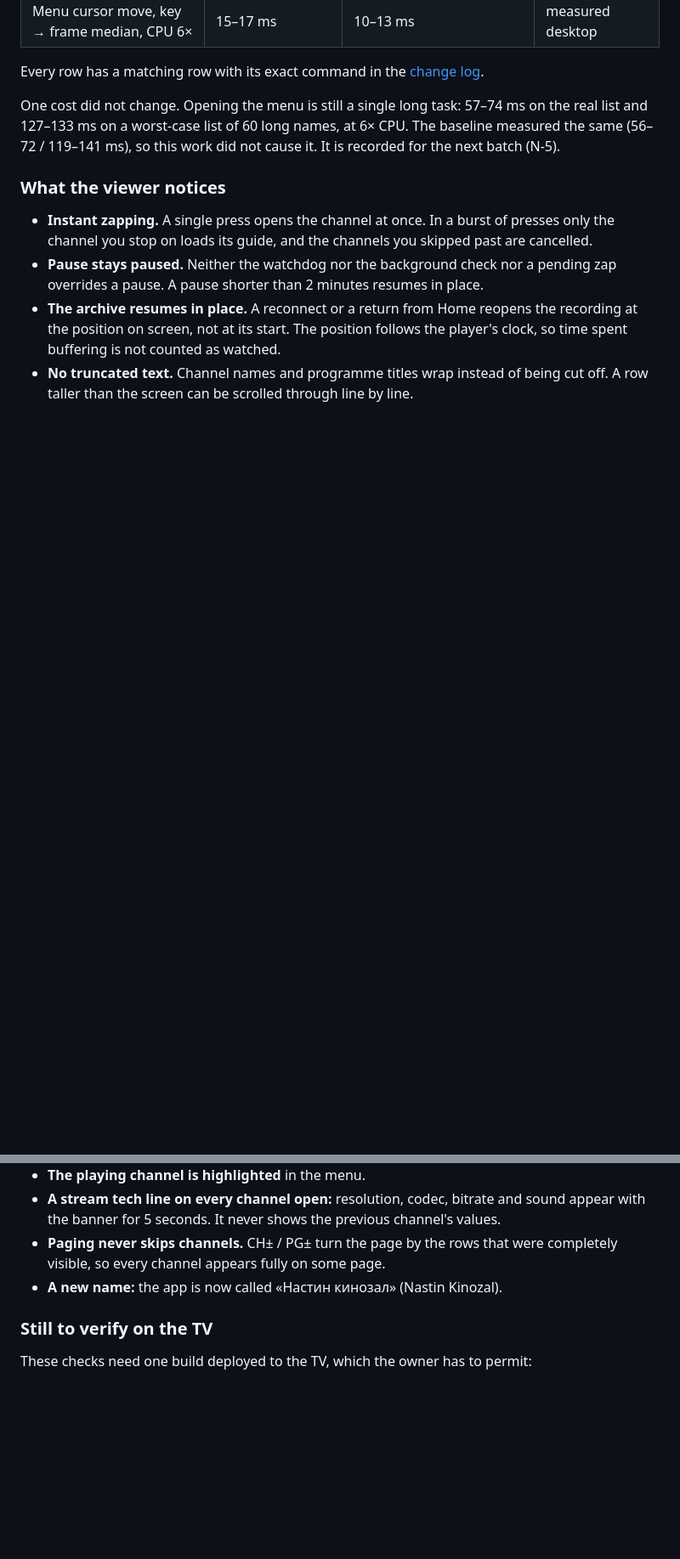
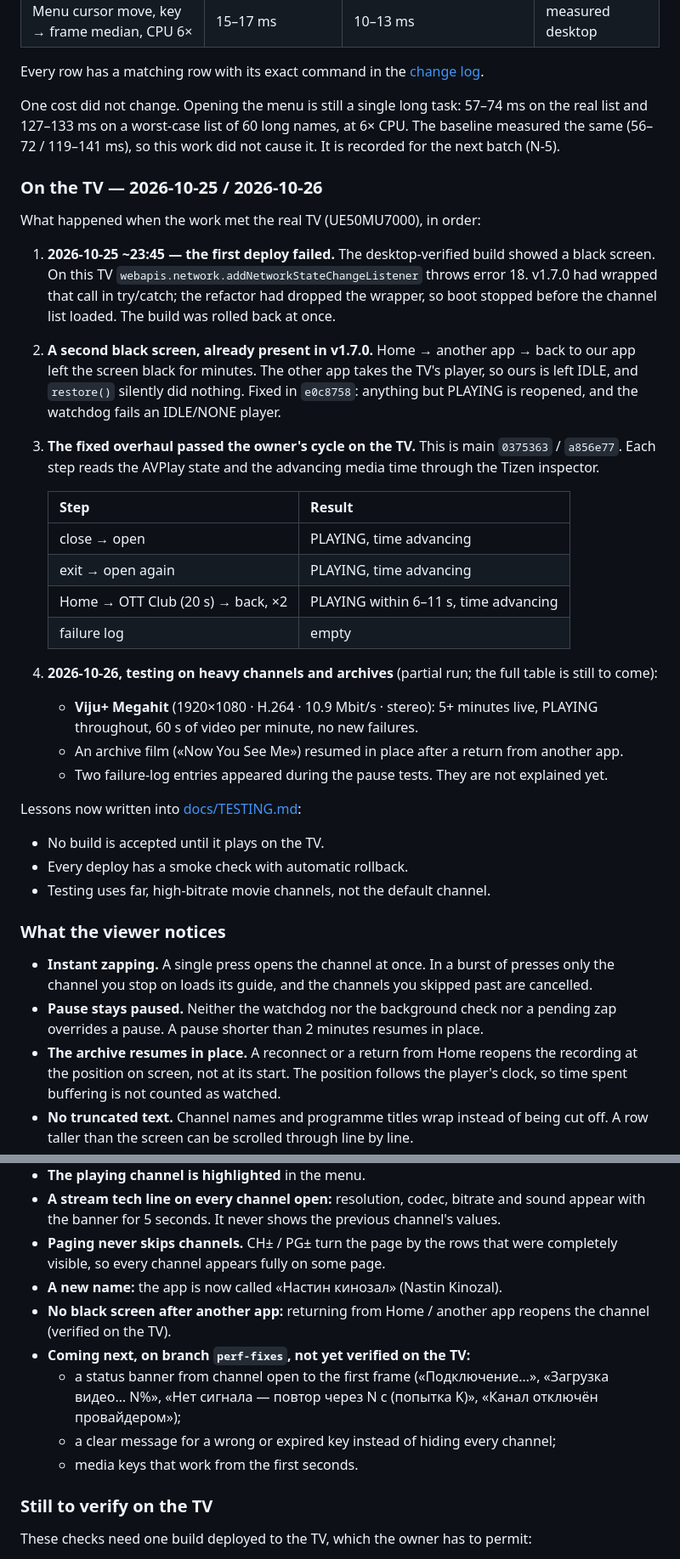
Before and after one commit to yaroslavrudenko/kinozal-anastasia, a Markdown page: docs/PERFORMANCE.md, 2 parts joined by grey strips. Shown at 85% size. Drawn GitHub-style; blank space fills up the shorter version.

```diff
--- a/docs/PERFORMANCE.md
+++ b/docs/PERFORMANCE.md
@@ -46,6 +47,31 @@ Every row has a matching row with its exact command in the [change log](#6-chang
 
 One cost did not change. Opening the menu is still a single long task: 57–74 ms on the real list and 127–133 ms on a worst-case list of 60 long names, at 6× CPU. The baseline measured the same (56–72 / 119–141 ms), so this work did not cause it. It is recorded for the next batch (N-5).
 
+### On the TV — 2026-10-25 / 2026-10-26
+
+What happened when the work met the real TV (UE50MU7000), in order:
+
+1. **2026-10-25 ~23:45 — the first deploy failed.** The desktop-verified build showed a black screen. On this TV `webapis.network.addNetworkStateChangeListener` throws error 18. v1.7.0 had wrapped that call in try/catch; the refactor had dropped the wrapper, so boot stopped before the channel list loaded. The build was rolled back at once.
+2. **A second black screen, already present in v1.7.0.** Home → another app → back to our app left the screen black for minutes. The other app takes the TV's player, so ours is left IDLE, and `restore()` silently did nothing. Fixed in `e0c8758`: anything but PLAYING is reopened, and the watchdog fails an IDLE/NONE player.
+3. **The fixed overhaul passed the owner's cycle on the TV.** This is main `0375363` / `a856e77`. Each step reads the AVPlay state and the advancing media time through the Tizen inspector.
+
+   | Step | Result |
+   |---|---|
+   | close → open | PLAYING, time advancing |
+   | exit → open again | PLAYING, time advancing |
+   | Home → OTT Club (20 s) → back, ×2 | PLAYING within 6–11 s, time advancing |
+   | failure log | empty |
+
+4. **2026-10-26, testing on heavy channels and archives** (partial run; the full table is still to come):
+   - **Viju+ Megahit** (1920×1080 · H.264 · 10.9 Mbit/s · stereo): 5+ minutes live, PLAYING throughout, 60 s of video per minute, no new failures.
+   - An archive film («Now You See Me») resumed in place after a return from another app.
+   - Two failure-log entries appeared during the pause tests. They are not explained yet.
+
+Lessons now written into [docs/TESTING.md](TESTING.md):
+- No build is accepted until it plays on the TV.
+- Every deploy has a smoke check with automatic rollback.
+- Testing uses far, high-bitrate movie channels, not the default channel.
+
 ### What the viewer notices
 
 - **Instant zapping.** A single press opens the channel at once. In a burst of presses only the channel you stop on loads its guide, and the channels you skipped past are cancelled.
@@ -56,6 +82,11 @@ One cost did not change. Opening the menu is still a single long task: 57–74 m
 - **A stream tech line on every channel open:** resolution, codec, bitrate and sound appear with the banner for 5 seconds. It never shows the previous channel's values.
 - **Paging never skips channels.** CH± / PG± turn the page by the rows that were completely visible, so every channel appears fully on some page.
 - **A new name:** the app is now called «Настин кинозал» (Nastin Kinozal).
+- **No black screen after another app:** returning from Home / another app reopens the channel (verified on the TV).
+- **Coming next, on branch `perf-fixes`, not yet verified on the TV:**
+  - a status banner from channel open to the first frame («Подключение…», «Загрузка видео… N%», «Нет сигнала — повтор через N с (попытка K)», «Канал отключён провайдером»);
+  - a clear message for a wrong or expired key instead of hiding every channel;
+  - media keys that work from the first seconds.
 
 ### Still to verify on the TV
 
```
Also changed, not shown: other parts of docs/PERFORMANCE.md (+2 -1 lines), README.md (+5 -1 lines), docs/TESTING.md (+20 -0 lines).
